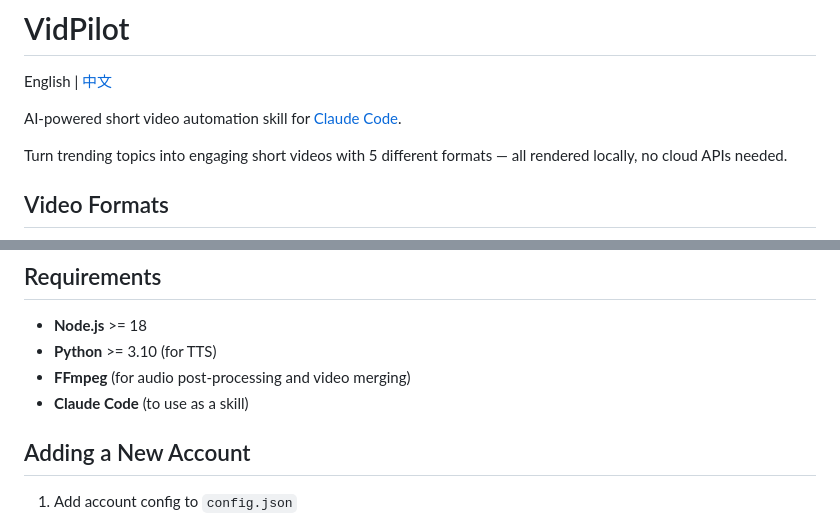
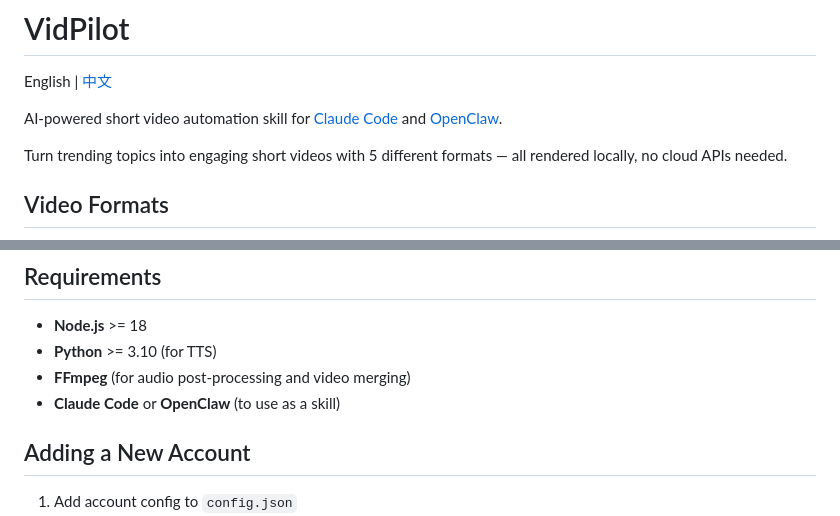
Before and after one commit to aiyuekuang/vidpilot, a Markdown page: README.md, 2 parts joined by grey strips. GitHub-like rendering.

Commit message:
docs: 支持 OpenClaw 作为 Skill 运行器

```diff
--- a/README.md
+++ b/README.md
@@ -2,7 +2,7 @@
 
 English | [中文](README.zh.md)
 
-AI-powered short video automation skill for [Claude Code](https://docs.anthropic.com/en/docs/claude-code).
+AI-powered short video automation skill for [Claude Code](https://docs.anthropic.com/en/docs/claude-code) and [OpenClaw](https://github.com/OpenClaw-AI/openclaw).
 
 Turn trending topics into engaging short videos with 5 different formats — all rendered locally, no cloud APIs needed.
 
@@ -98,7 +98,7 @@ See [config.example.json](config.example.json) for the full schema.
 - **Node.js** >= 18
 - **Python** >= 3.10 (for TTS)
 - **FFmpeg** (for audio post-processing and video merging)
-- **Claude Code** (to use as a skill)
+- **Claude Code** or **OpenClaw** (to use as a skill)
 
 ## Adding a New Account
 
```
Also changed, not shown: README.zh.md (+2 -2 lines).
